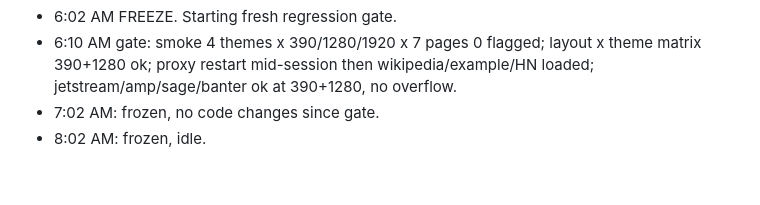
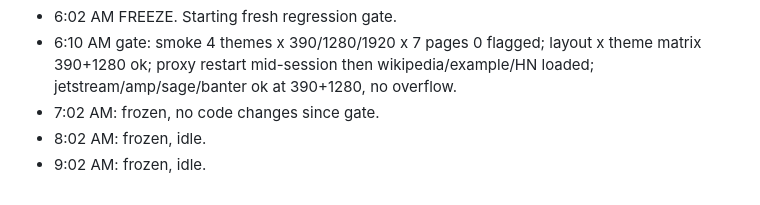
Before and after one commit to GoatTech-42/ramjet, a Markdown page: PROGRESS.md, the part around the change. Drawn GitHub-style.

Commit message:
progress

```diff
--- a/PROGRESS.md
+++ b/PROGRESS.md
@@ -905,3 +905,4 @@ Hub layouts (list, home-screen grid, desktop+dock with status widgets) via rj-la
 - 6:10 AM gate: smoke 4 themes x 390/1280/1920 x 7 pages 0 flagged; layout x theme matrix 390+1280 ok; proxy restart mid-session then wikipedia/example/HN loaded; jetstream/amp/sage/banter ok at 390+1280, no overflow.
 - 7:02 AM: frozen, no code changes since gate.
 - 8:02 AM: frozen, idle.
+- 9:02 AM: frozen, idle.
```
